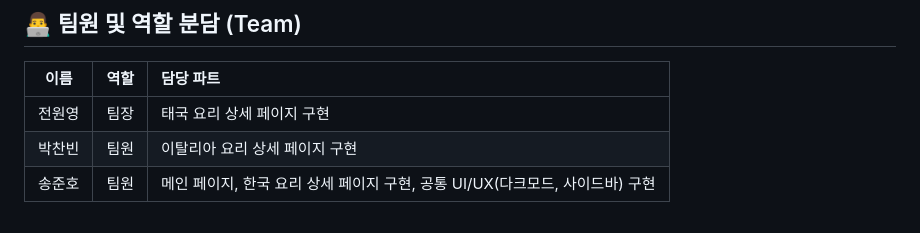
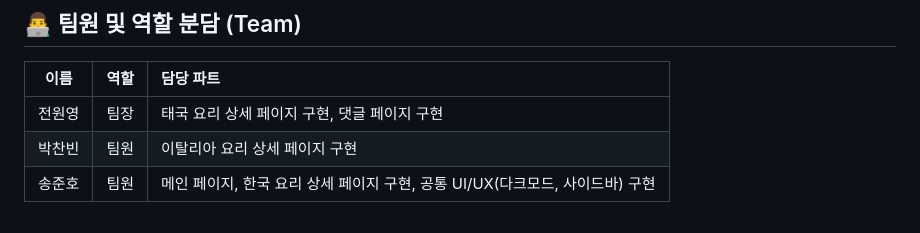
Before and after one commit to jh5124/-, a Markdown page: README.md, the part around the change. GitHub-like rendering.

```diff
--- a/README.md
+++ b/README.md
@@ -10,7 +10,7 @@
 
 | 이름 | 역할 | 담당 파트 |
 |:---:|:---:|:---|
-| 전원영 | 팀장 | 태국 요리 상세 페이지 구현 |
+| 전원영 | 팀장 | 태국 요리 상세 페이지 구현, 댓글 페이지 구현 |
 | 박찬빈 | 팀원 | 이탈리아 요리 상세 페이지 구현 |
 | 송준호 | 팀원 | 메인 페이지, 한국 요리 상세 페이지 구현, 공통 UI/UX(다크모드, 사이드바) 구현 |
 
```
